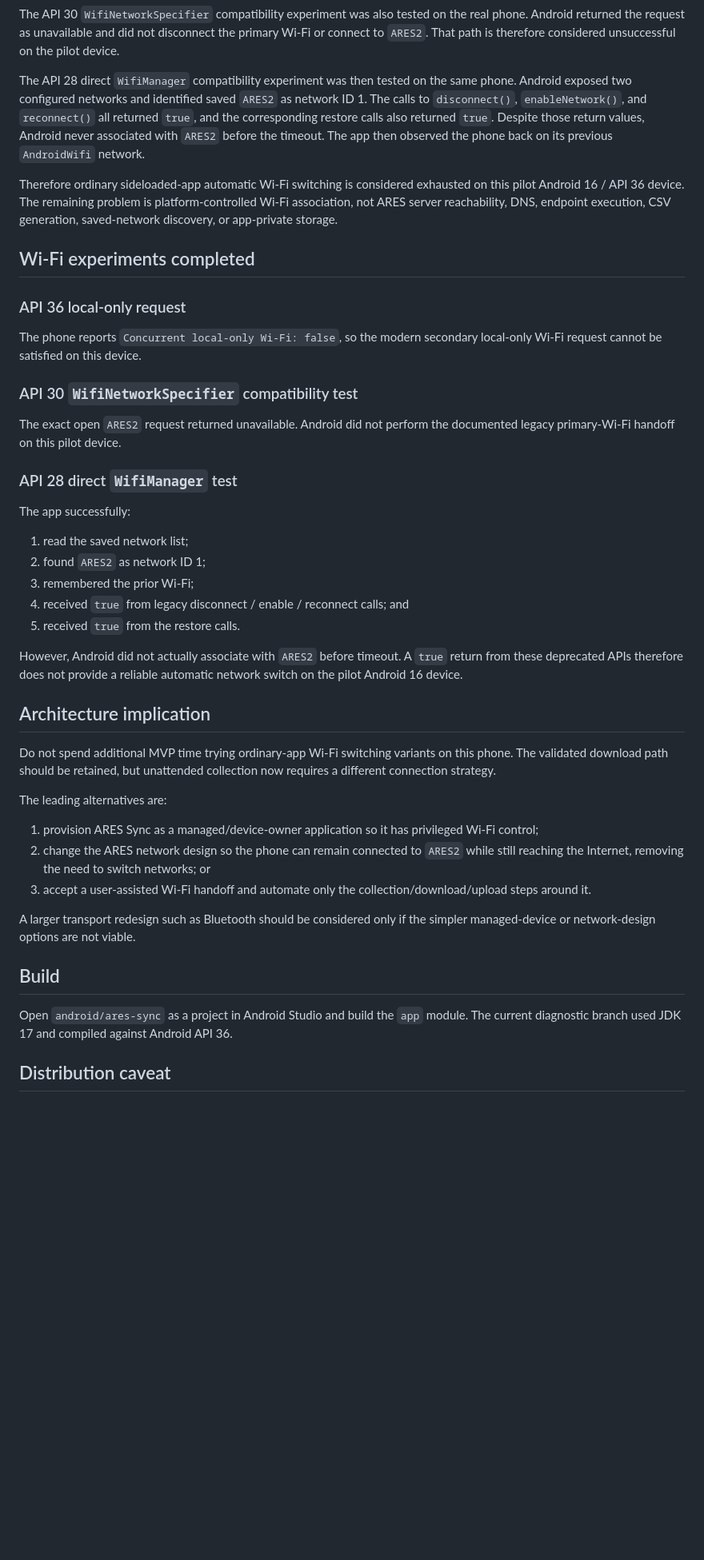
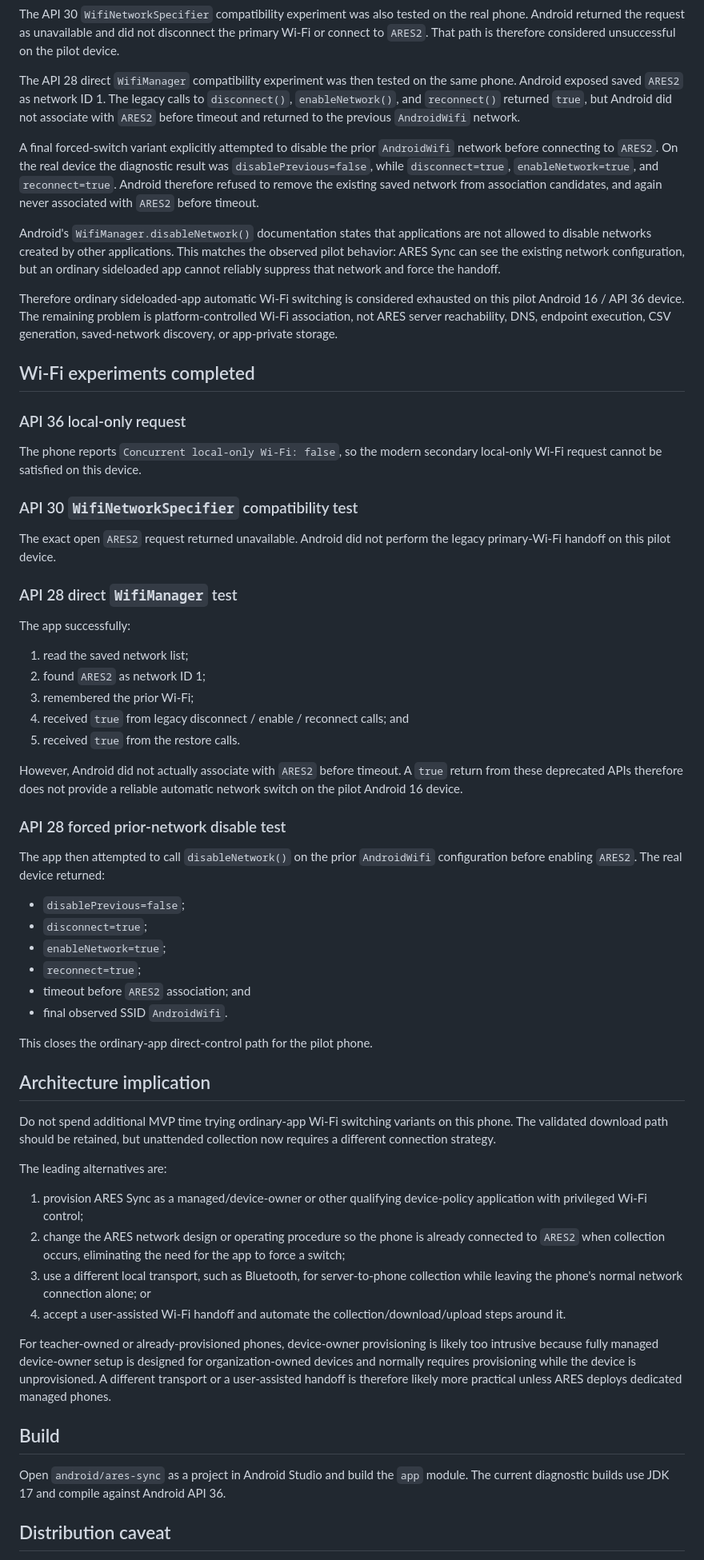
Before and after one commit to markknit/ares-usage-collection, a Markdown page: android/ares-sync/README.md, the part around the change. Shown at 80% size. GitHub-like rendering; blank space fills up the shorter version.

Commit message:
Record forced Wi-Fi switch limitation

```diff
--- a/android/ares-sync/README.md
+++ b/android/ares-sync/README.md
@@ -16,7 +16,11 @@ This validates the real `ARES2 -> ares.local -> scheduled endpoint -> CSV -> app
 
 The API 30 `WifiNetworkSpecifier` compatibility experiment was also tested on the real phone. Android returned the request as unavailable and did not disconnect the primary Wi-Fi or connect to `ARES2`. That path is therefore considered unsuccessful on the pilot device.
 
-The API 28 direct `WifiManager` compatibility experiment was then tested on the same phone. Android exposed two configured networks and identified saved `ARES2` as network ID 1. The calls to `disconnect()`, `enableNetwork()`, and `reconnect()` all returned `true`, and the corresponding restore calls also returned `true`. Despite those return values, Android never associated with `ARES2` before the timeout. The app then observed the phone back on its previous `AndroidWifi` network.
+The API 28 direct `WifiManager` compatibility experiment was then tested on the same phone. Android exposed saved `ARES2` as network ID 1. The legacy calls to `disconnect()`, `enableNetwork()`, and `reconnect()` returned `true`, but Android did not associate with `ARES2` before timeout and returned to the previous `AndroidWifi` network.
+
+A final forced-switch variant explicitly attempted to disable the prior `AndroidWifi` network before connecting to `ARES2`. On the real device the diagnostic result was `disablePrevious=false`, while `disconnect=true`, `enableNetwork=true`, and `reconnect=true`. Android therefore refused to remove the existing saved network from association candidates, and again never associated with `ARES2` before timeout.
+
+Android's `WifiManager.disableNetwork()` documentation states that applications are not allowed to disable networks created by other applications. This matches the observed pilot behavior: ARES Sync can see the existing network configuration, but an ordinary sideloaded app cannot reliably suppress that network and force the handoff.
 
 Therefore ordinary sideloaded-app automatic Wi-Fi switching is considered exhausted on this pilot Android 16 / API 36 device. The remaining problem is platform-controlled Wi-Fi association, not ARES server reachability, DNS, endpoint execution, CSV generation, saved-network discovery, or app-private storage.
 
@@ -28,7 +32,7 @@ The phone reports `Concurrent local-only Wi-Fi: false`, so the modern secondary
 
 ### API 30 `WifiNetworkSpecifier` compatibility test
 
-The exact open `ARES2` request returned unavailable. Android did not perform the documented legacy primary-Wi-Fi handoff on this pilot device.
+The exact open `ARES2` request returned unavailable. Android did not perform the legacy primary-Wi-Fi handoff on this pilot device.
 
 ### API 28 direct `WifiManager` test
 
@@ -42,21 +46,35 @@ The app successfully:
 
 However, Android did not actually associate with `ARES2` before timeout. A `true` return from these deprecated APIs therefore does not provide a reliable automatic network switch on the pilot Android 16 device.
 
+### API 28 forced prior-network disable test
+
+The app then attempted to call `disableNetwork()` on the prior `AndroidWifi` configuration before enabling `ARES2`. The real device returned:
+
+- `disablePrevious=false`;
+- `disconnect=true`;
+- `enableNetwork=true`;
+- `reconnect=true`;
+- timeout before `ARES2` association; and
+- final observed SSID `AndroidWifi`.
+
+This closes the ordinary-app direct-control path for the pilot phone.
+
 ## Architecture implication
 
 Do not spend additional MVP time trying ordinary-app Wi-Fi switching variants on this phone. The validated download path should be retained, but unattended collection now requires a different connection strategy.
 
 The leading alternatives are:
 
-1. provision ARES Sync as a managed/device-owner application so it has privileged Wi-Fi control;
-2. change the ARES network design so the phone can remain connected to `ARES2` while still reaching the Internet, removing the need to switch networks; or
-3. accept a user-assisted Wi-Fi handoff and automate only the collection/download/upload steps around it.
+1. provision ARES Sync as a managed/device-owner or other qualifying device-policy application with privileged Wi-Fi control;
+2. change the ARES network design or operating procedure so the phone is already connected to `ARES2` when collection occurs, eliminating the need for the app to force a switch;
+3. use a different local transport, such as Bluetooth, for server-to-phone collection while leaving the phone's normal network connection alone; or
+4. accept a user-assisted Wi-Fi handoff and automate the collection/download/upload steps around it.
 
-A larger transport redesign such as Bluetooth should be considered only if the simpler managed-device or network-design options are not viable.
+For teacher-owned or already-provisioned phones, device-owner provisioning is likely too intrusive because fully managed device-owner setup is designed for organization-owned devices and normally requires provisioning while the device is unprovisioned. A different transport or a user-assisted handoff is therefore likely more practical unless ARES deploys dedicated managed phones.
 
 ## Build
 
-Open `android/ares-sync` as a project in Android Studio and build the `app` module. The current diagnostic branch used JDK 17 and compiled against Android API 36.
+Open `android/ares-sync` as a project in Android Studio and build the `app` module. The current diagnostic builds use JDK 17 and compile against Android API 36.
 
 ## Distribution caveat
 
```
